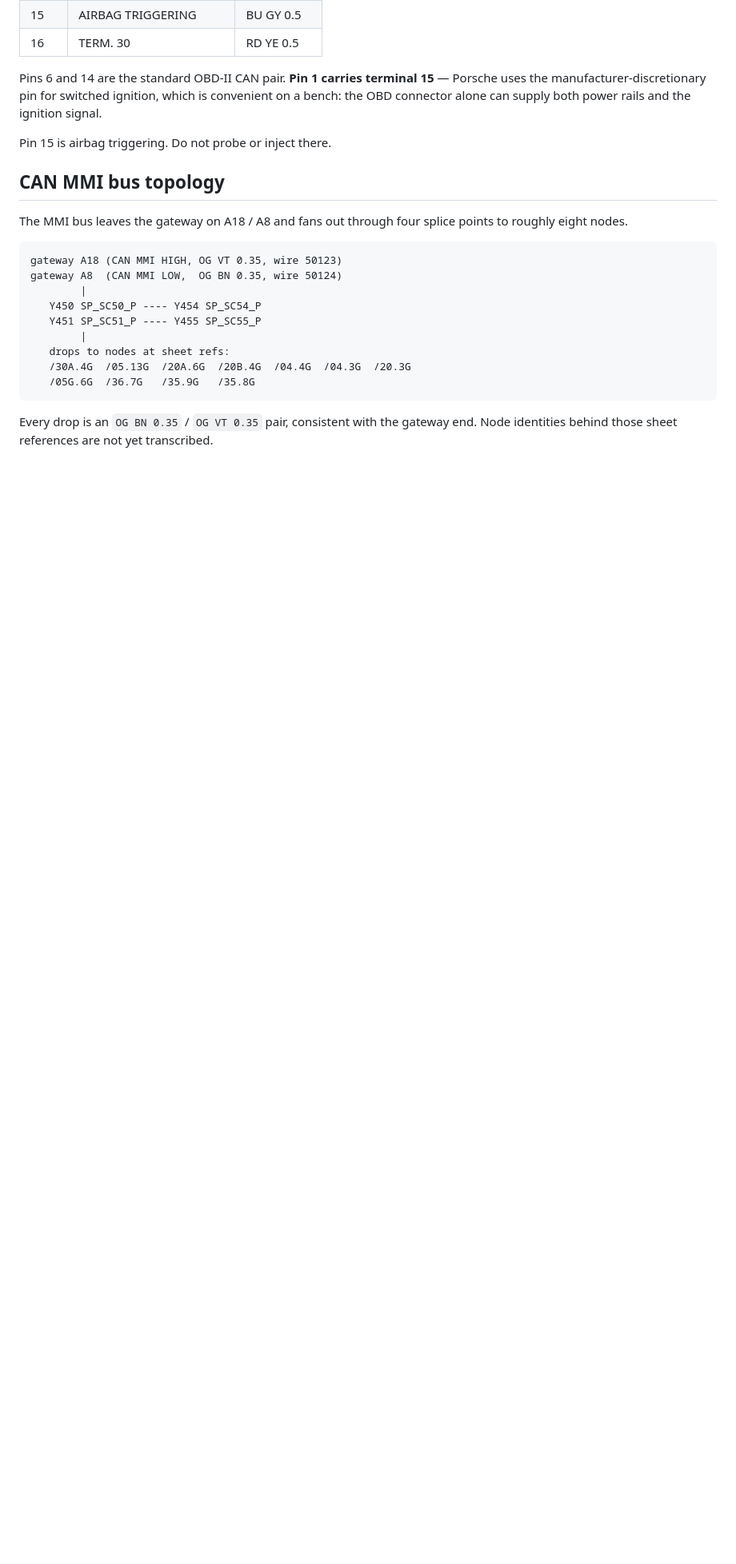
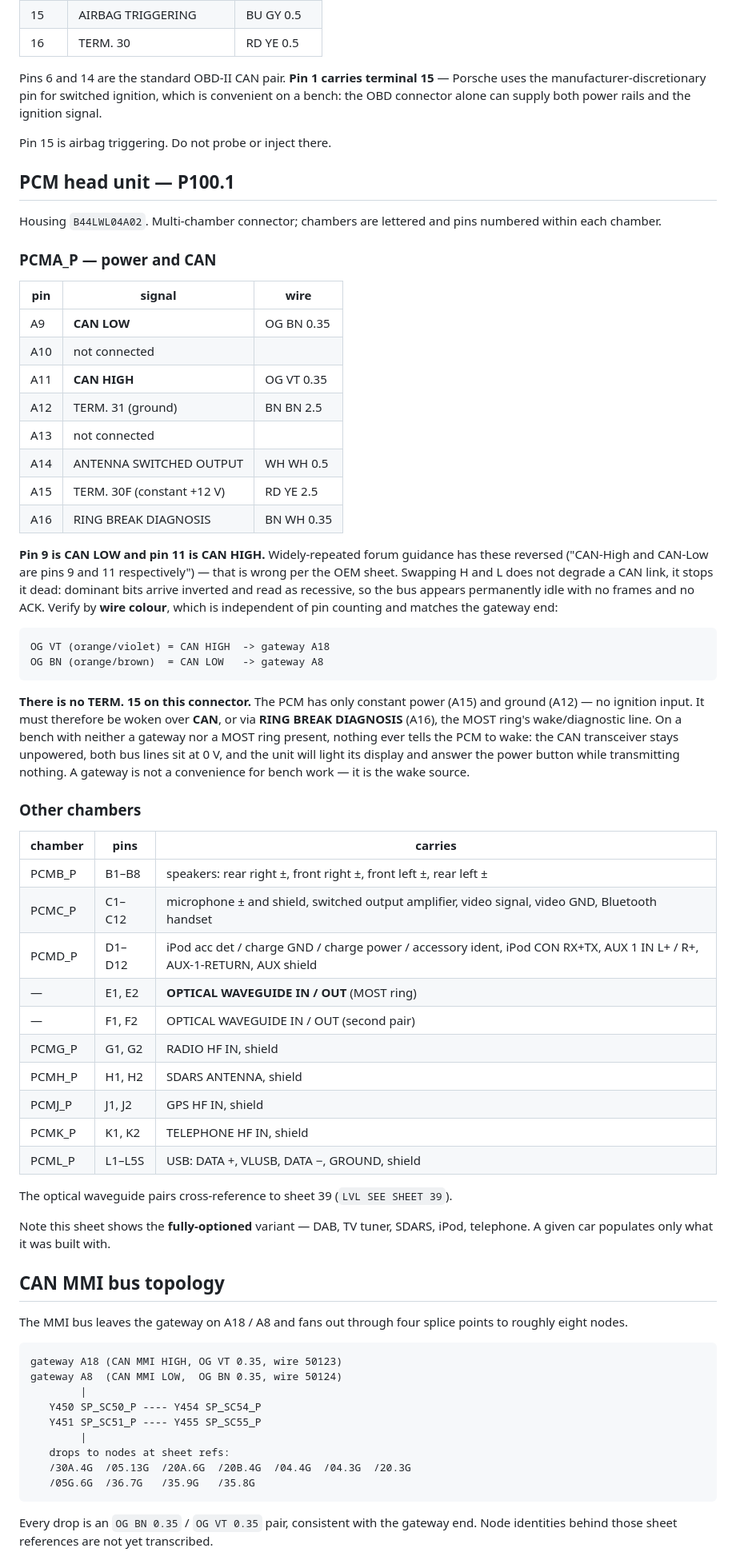
Before and after one commit to dspl1236/PCM-Forge, a Markdown page: research/CAYENNE_958_PINOUTS.md, the part around one of its changes. Shown at 80% size. Drawn GitHub-style; blank space fills up the shorter version.

Commit message:
PCM connector pinout: the CAN pair is reversed from what forums say
P100.1 chamber PCMA_P off the PIWIS3 sheet. Pin 9 is CAN LOW and pin 11
is CAN HIGH -- the opposite of the widely-repeated forum guidance that
"CAN-High and CAN-Low are pins 9 and 11 respectively". This is not a
cosmetic distinction: swapping H and L inverts every dominant bit into a
recessive read, so a correctly-wired-looking bus goes completely silent
with no frames and no ACK. Wire colour is the reliable check and agrees
with the gateway end -- OG VT is HIGH to A18, OG BN is LOW to A8.

The bigger finding is what is absent. The PCM has TERM 30 and TERM 31 and
no TERM 15 at all, so there is no ignition input to gate its CAN section.
It wakes over CAN itself, or via RING BREAK DIAGNOSIS on A16, the MOST
ring's wake line. A bench unit with neither a gateway nor a MOST ring has
nothing to wake it: the transceiver stays unpowered, both bus lines read
0 V, and the unit still lights its display and answers the power button.
That matches every measurement taken this session, and it means the
gateway is the wake source rather than a convenience.

Also records the remaining chambers -- speakers, microphone and video,
iPod/AUX, the two optical waveguide pairs for MOST, the four antenna HF
inputs, and USB -- from the fully-optioned variant of the sheet.

Co-Authored-By: Claude Opus 5 <noreply@anthropic.com>

```diff
--- a/research/CAYENNE_958_PINOUTS.md
+++ b/research/CAYENNE_958_PINOUTS.md
@@ -72,6 +72,63 @@ the ignition signal.
 
 Pin 15 is airbag triggering. Do not probe or inject there.
 
+## PCM head unit — P100.1
+
+Housing `B44LWL04A02`. Multi-chamber connector; chambers are lettered and pins
+numbered within each chamber.
+
+### PCMA_P — power and CAN
+
+| pin | signal | wire |
+|-----|--------|------|
+| A9 | **CAN LOW** | OG BN 0.35 |
+| A10 | not connected | |
+| A11 | **CAN HIGH** | OG VT 0.35 |
+| A12 | TERM. 31 (ground) | BN BN 2.5 |
+| A13 | not connected | |
+| A14 | ANTENNA SWITCHED OUTPUT | WH WH 0.5 |
+| A15 | TERM. 30F (constant +12 V) | RD YE 2.5 |
+| A16 | RING BREAK DIAGNOSIS | BN WH 0.35 |
+
+**Pin 9 is CAN LOW and pin 11 is CAN HIGH.** Widely-repeated forum guidance has
+these reversed ("CAN-High and CAN-Low are pins 9 and 11 respectively") — that is
+wrong per the OEM sheet. Swapping H and L does not degrade a CAN link, it stops
+it dead: dominant bits arrive inverted and read as recessive, so the bus appears
+permanently idle with no frames and no ACK. Verify by **wire colour**, which is
+independent of pin counting and matches the gateway end:
+
+    OG VT (orange/violet) = CAN HIGH  -> gateway A18
+    OG BN (orange/brown)  = CAN LOW   -> gateway A8
+
+**There is no TERM. 15 on this connector.** The PCM has only constant power
+(A15) and ground (A12) — no ignition input. It must therefore be woken over
+**CAN**, or via **RING BREAK DIAGNOSIS** (A16), the MOST ring's wake/diagnostic
+line. On a bench with neither a gateway nor a MOST ring present, nothing ever
+tells the PCM to wake: the CAN transceiver stays unpowered, both bus lines sit
+at 0 V, and the unit will light its display and answer the power button while
+transmitting nothing. A gateway is not a convenience for bench work — it is the
+wake source.
+
+### Other chambers
+
+| chamber | pins | carries |
+|---------|------|---------|
+| PCMB_P | B1–B8 | speakers: rear right ±, front right ±, front left ±, rear left ± |
+| PCMC_P | C1–C12 | microphone ± and shield, switched output amplifier, video signal, video GND, Bluetooth handset |
+| PCMD_P | D1–D12 | iPod acc det / charge GND / charge power / accessory ident, iPod CON RX+TX, AUX 1 IN L+ / R+, AUX-1-RETURN, AUX shield |
+| — | E1, E2 | **OPTICAL WAVEGUIDE IN / OUT** (MOST ring) |
+| — | F1, F2 | OPTICAL WAVEGUIDE IN / OUT (second pair) |
+| PCMG_P | G1, G2 | RADIO HF IN, shield |
+| PCMH_P | H1, H2 | SDARS ANTENNA, shield |
+| PCMJ_P | J1, J2 | GPS HF IN, shield |
+| PCMK_P | K1, K2 | TELEPHONE HF IN, shield |
+| PCML_P | L1–L5S | USB: DATA +, VLUSB, DATA −, GROUND, shield |
+
+The optical waveguide pairs cross-reference to sheet 39 (`LVL SEE SHEET 39`).
+
+Note this sheet shows the **fully-optioned** variant — DAB, TV tuner, SDARS,
+iPod, telephone. A given car populates only what it was built with.
+
 ## CAN MMI bus topology
 
 The MMI bus leaves the gateway on A18 / A8 and fans out through four splice
```
Also changed, not shown: other parts of research/CAYENNE_958_PINOUTS.md (+2 -1 lines).
